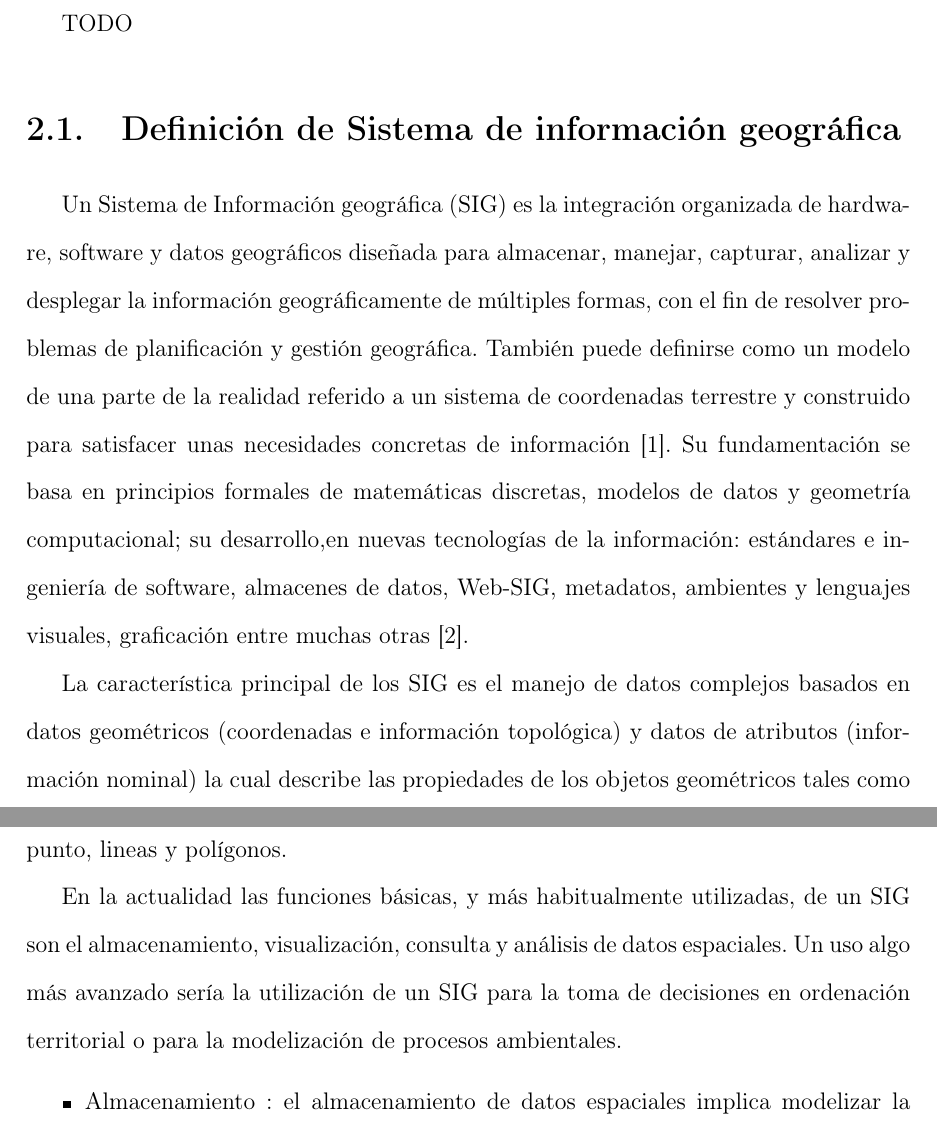
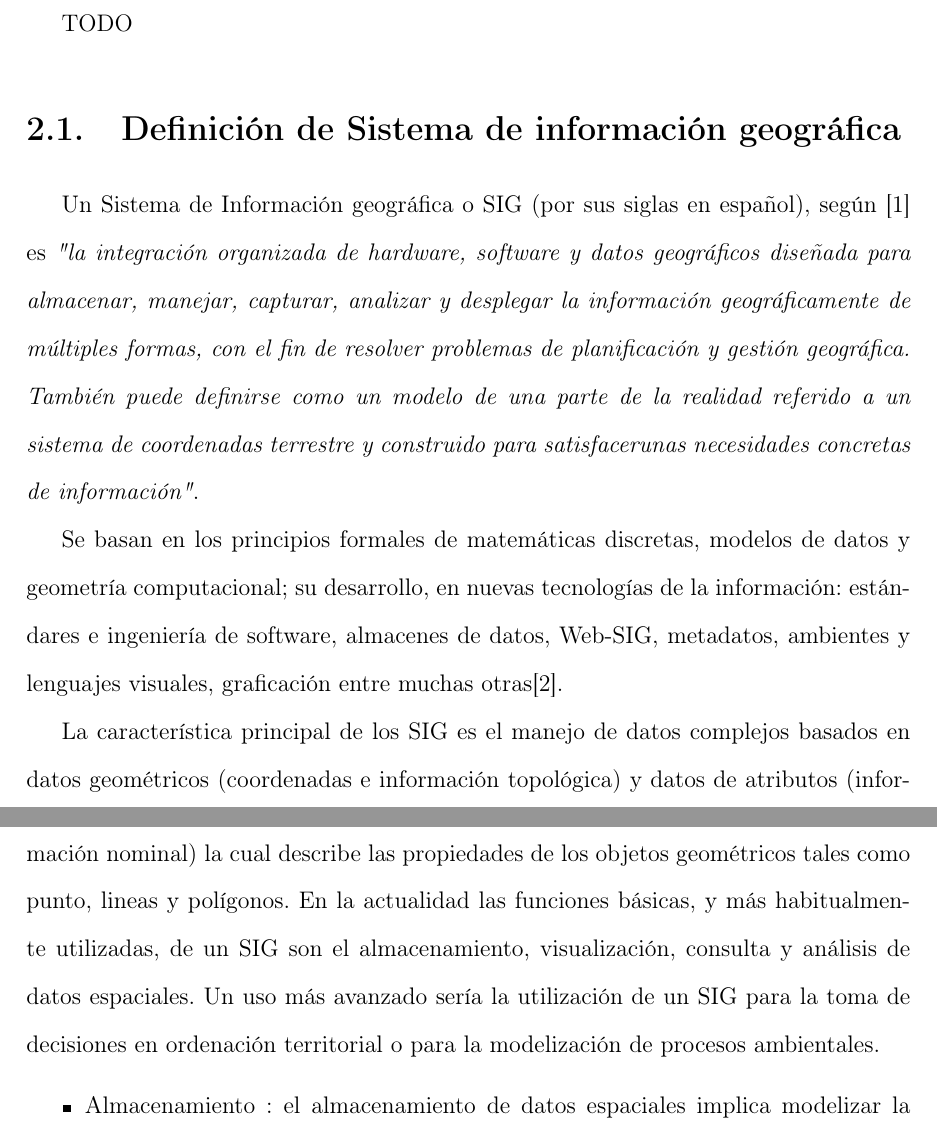
Before and after one commit to ggonzar/geodengue-doc, a LaTeX thesis (tesis.tex, which reads capitulo-2/definicion-sig.tex): two parts of pages 12 and 13 of 69, joined at a grey line, cut so that both start at the same text. Compiled offline with pdfLaTeX.

Commit message:
Se reorganiza la definición el un sig

```diff
--- a/capitulo-2/definicion-sig.tex
+++ b/capitulo-2/definicion-sig.tex
@@ -1,22 +1,22 @@
 \section{Definición de Sistema de información geográfica}
 \label{sec:cap2-definicion-sig}
 
-Un Sistema de Información geográfica (SIG) es la integración organizada de hardware, software y datos geográficos
-diseñada para almacenar, manejar, capturar, analizar y desplegar la información geográficamente de múltiples
-formas, con el fin de resolver problemas de planificación y gestión geográfica. También puede definirse como un
-modelo de una parte de la realidad referido a un sistema de coordenadas terrestre y construido para satisfacer
-unas necesidades concretas de información \cite{lopezMarcos2007}. Su fundamentación se basa en principios formales
-de matemáticas discretas, modelos de datos y geometría computacional; su desarrollo,en nuevas tecnologías de la
-información: estándares e ingeniería de software, almacenes de datos, Web-SIG, metadatos, ambientes y lenguajes
-visuales, graficación entre muchas otras \cite{lunaPaulina2010}.
+Un Sistema de Información geográfica o SIG (por sus siglas en español), según \cite{lopezMarcos2007} es
+\textit{"la integración organizada de hardware, software y datos geográficos diseñada para almacenar, manejar,
+capturar, analizar y desplegar la información geográficamente de múltiples formas, con el fin de resolver problemas
+de planificación y gestión geográfica. También puede definirse como un modelo de una parte de la realidad referido
+a un sistema de coordenadas terrestre y construido para satisfacerunas necesidades concretas de información"}.
+
+Se basan en los principios formales de matemáticas discretas, modelos de datos y geometría computacional; su
+desarrollo, en nuevas tecnologías de la información: estándares e ingeniería de software, almacenes de datos,
+Web-SIG, metadatos, ambientes y lenguajes visuales, graficación entre muchas otras\cite{lunaPaulina2010}.
 
 La característica principal de los SIG es el manejo de datos complejos basados en datos geométricos (coordenadas e
 información topológica) y datos de atributos (información nominal) la cual describe las propiedades de los objetos
-geométricos tales como punto, lineas y polígonos.
-
-En la actualidad las funciones básicas, y más habitualmente utilizadas, de un SIG son el almacenamiento,
-visualización, consulta y análisis de datos espaciales. Un uso algo más avanzado sería la utilización
-de un SIG para la toma de decisiones en ordenación territorial o para la modelización de procesos ambientales.
+geométricos tales como punto, lineas y polígonos. En la actualidad las funciones básicas, y más habitualmente
+utilizadas, de un SIG son el almacenamiento, visualización, consulta y análisis de datos espaciales. Un uso
+más avanzado sería la utilización de un SIG para la toma de decisiones en ordenación territorial o para la
+modelización de procesos ambientales.
 
 \begin{itemize}
     \item  Almacenamiento : el almacenamiento de datos espaciales implica modelizar la realidad y codificar de
```
